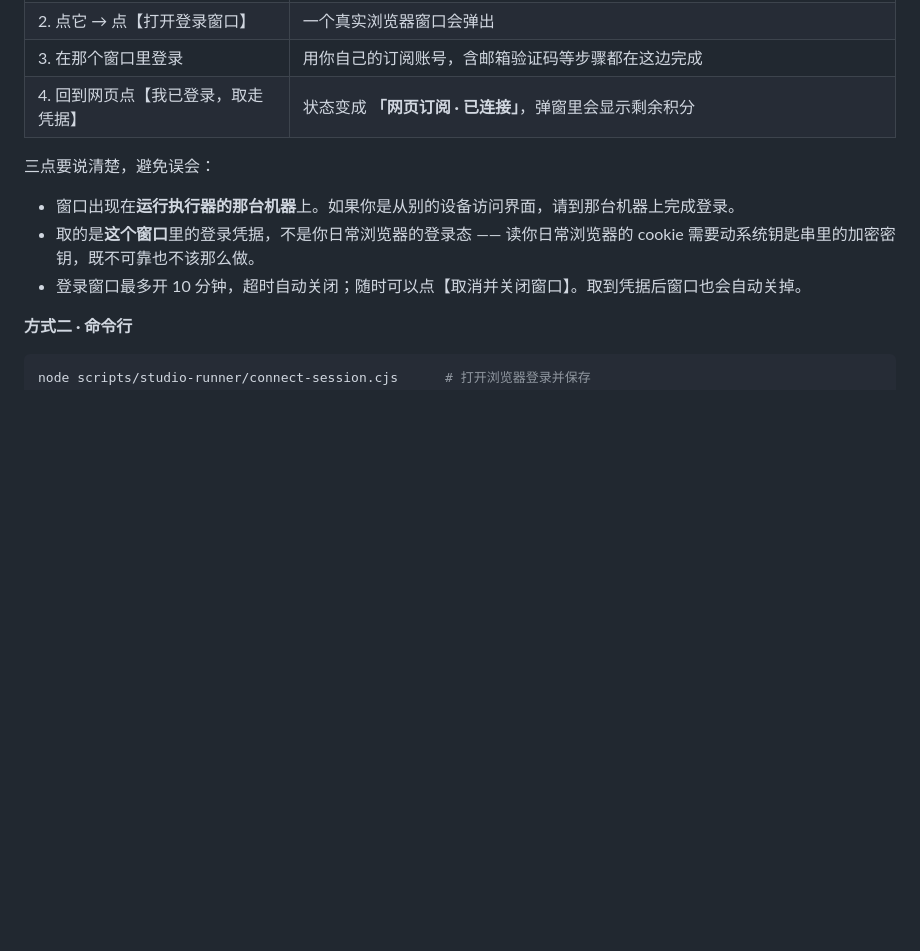
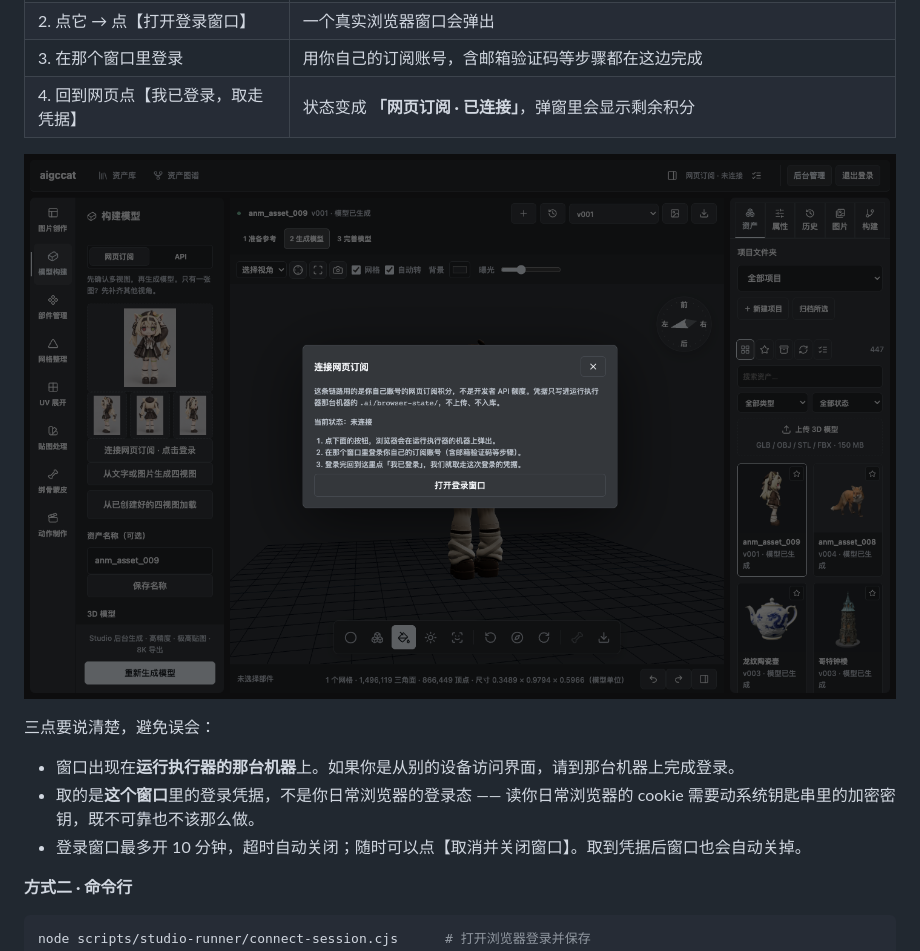
Before and after one commit to RainNameless/aigccat, a Markdown page: docs/STUDIO-SESSION.md, the part around the change. Rendered like a GitHub page; pictures changed too: docs/screenshots/studio-connect.png (added); blank space fills up the shorter version.

Commit message:
docs: 接入文档补一张「连接网页订阅」界面截图
截图由本地实例实际登录后截取（1440x900），只含通用资产与对话框本身，
无账号 / 会话 / 基础设施信息。

```diff
--- a/docs/STUDIO-SESSION.md
+++ b/docs/STUDIO-SESSION.md
@@ -44,6 +44,8 @@ docker compose -p aigccat -f docker-compose.yml up -d # 多容器部署用这一
 | 2. 点它 → 点【打开登录窗口】 | 一个真实浏览器窗口会弹出 |
 | 3. 在那个窗口里登录 | 用你自己的订阅账号，含邮箱验证码等步骤都在这边完成 |
 | 4. 回到网页点【我已登录，取走凭据】 | 状态变成 **「网页订阅 · 已连接」**，弹窗里会显示剩余积分 |
+
+![连接网页订阅](screenshots/studio-connect.png)
 
 三点要说清楚，避免误会：
 
```
